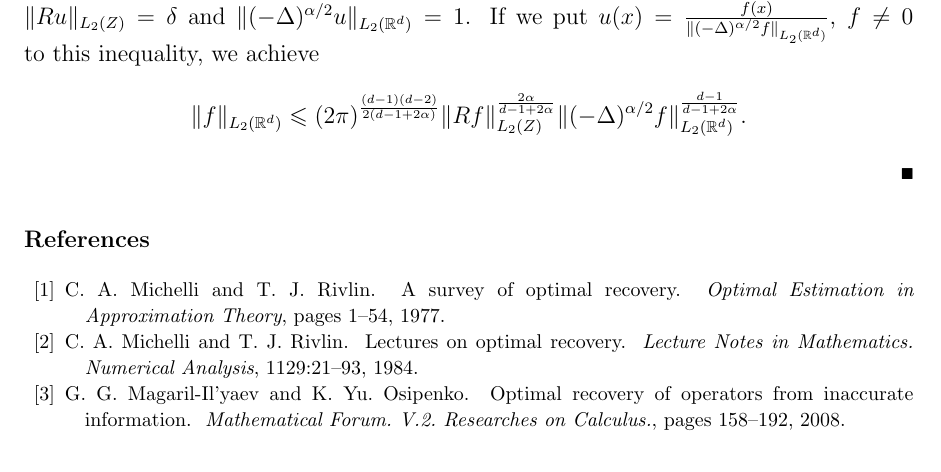
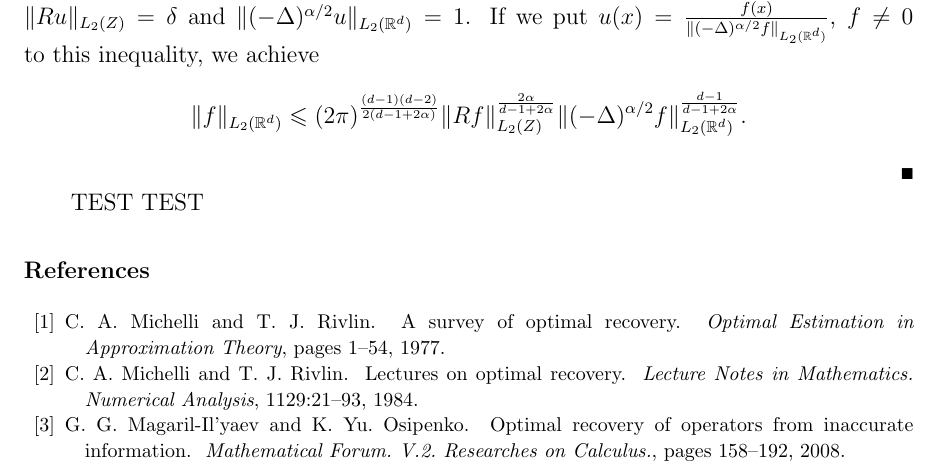
Before and after one commit to mybestzoo/IP2014, a LaTeX paper (IP2014.tex): part of page 6 of 7, cut so that both start at the same text. Compiled offline with pdfLaTeX.

Commit message:
Update IP2014.tex

```diff
--- a/IP2014.tex
+++ b/IP2014.tex
@@ -344,6 +344,7 @@ From theorem \ref{theorem3.1} it follows, that \linebreak
 \]
 \end{proof}
 
+TEST TEST
 
 
 \section*{References}
```
